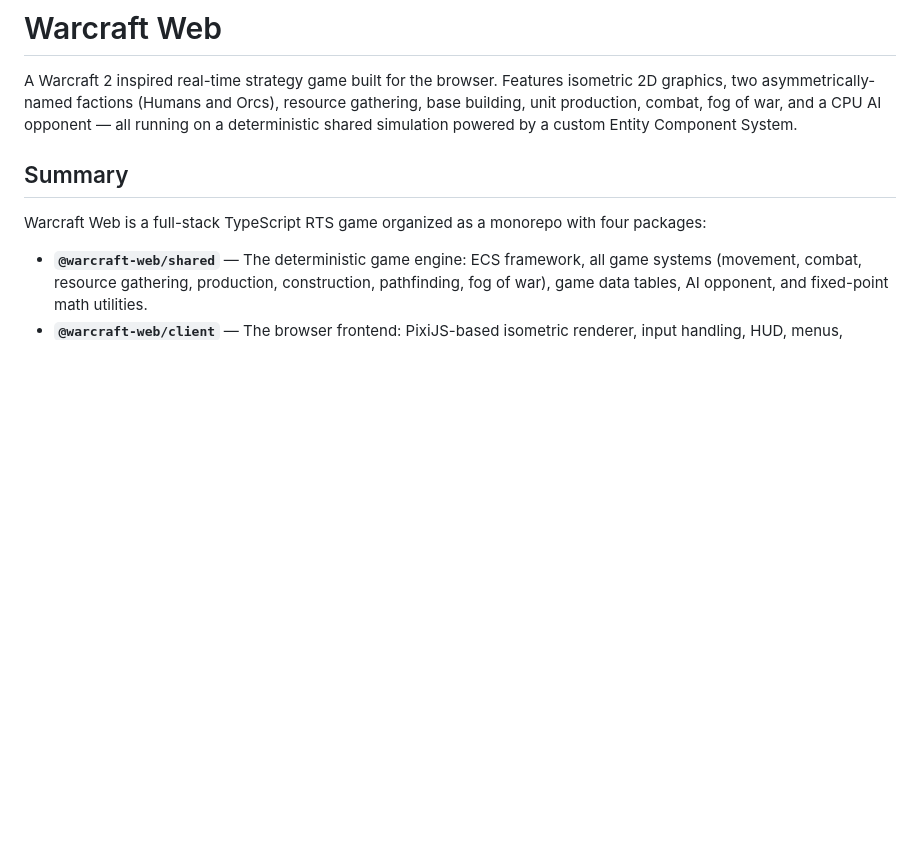
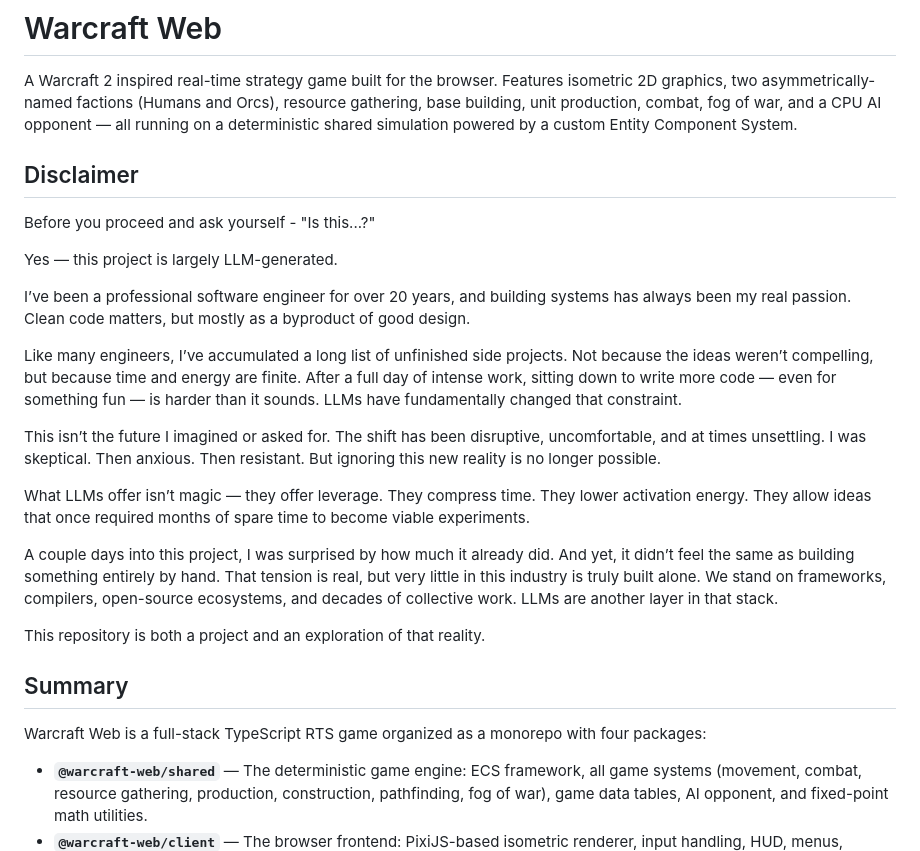
Before and after one commit to pdcgomes/warcraft-web, a Markdown page: README.md, the part around the change. Drawn GitHub-style; blank space fills up the shorter version.

Commit message:
Add disclaimer section to README
Adds a personal note about the project being largely LLM-generated,
reflecting on how LLMs change the dynamics of side projects by
compressing time and lowering activation energy.

Co-authored-by: Cursor <cursoragent@cursor.com>

```diff
--- a/README.md
+++ b/README.md
@@ -1,6 +1,25 @@
 # Warcraft Web
 
 A Warcraft 2 inspired real-time strategy game built for the browser. Features isometric 2D graphics, two asymmetrically-named factions (Humans and Orcs), resource gathering, base building, unit production, combat, fog of war, and a CPU AI opponent — all running on a deterministic shared simulation powered by a custom Entity Component System.
+
+## Disclaimer
+
+Before you proceed and ask yourself - "Is this...?"
+
+Yes — this project is largely LLM-generated.
+
+I’ve been a professional software engineer for over 20 years, and building systems has always been my real passion. Clean code matters, but mostly as a byproduct of good design.
+
+Like many engineers, I’ve accumulated a long list of unfinished side projects. Not because the ideas weren’t compelling, but because time and energy are finite. After a full day of intense work, sitting down to write more code — even for something fun — is harder than it sounds. LLMs have fundamentally changed that constraint.
+
+This isn’t the future I imagined or asked for. The shift has been disruptive, uncomfortable, and at times unsettling. I was skeptical. Then anxious. Then resistant. But ignoring this new reality is no longer possible.
+
+What LLMs offer isn’t magic — they offer leverage. They compress time. They lower activation energy. They allow ideas that once required months of spare time to become viable experiments.
+
+A couple days into this project, I was surprised by how much it already did. And yet, it didn’t feel the same as building something entirely by hand. That tension is real, but very little in this industry is truly built alone. We stand on frameworks, compilers, open-source ecosystems, and decades of collective work. LLMs are another layer in that stack.
+
+This repository is both a project and an exploration of that reality.
+
 
 ## Summary
 
```
